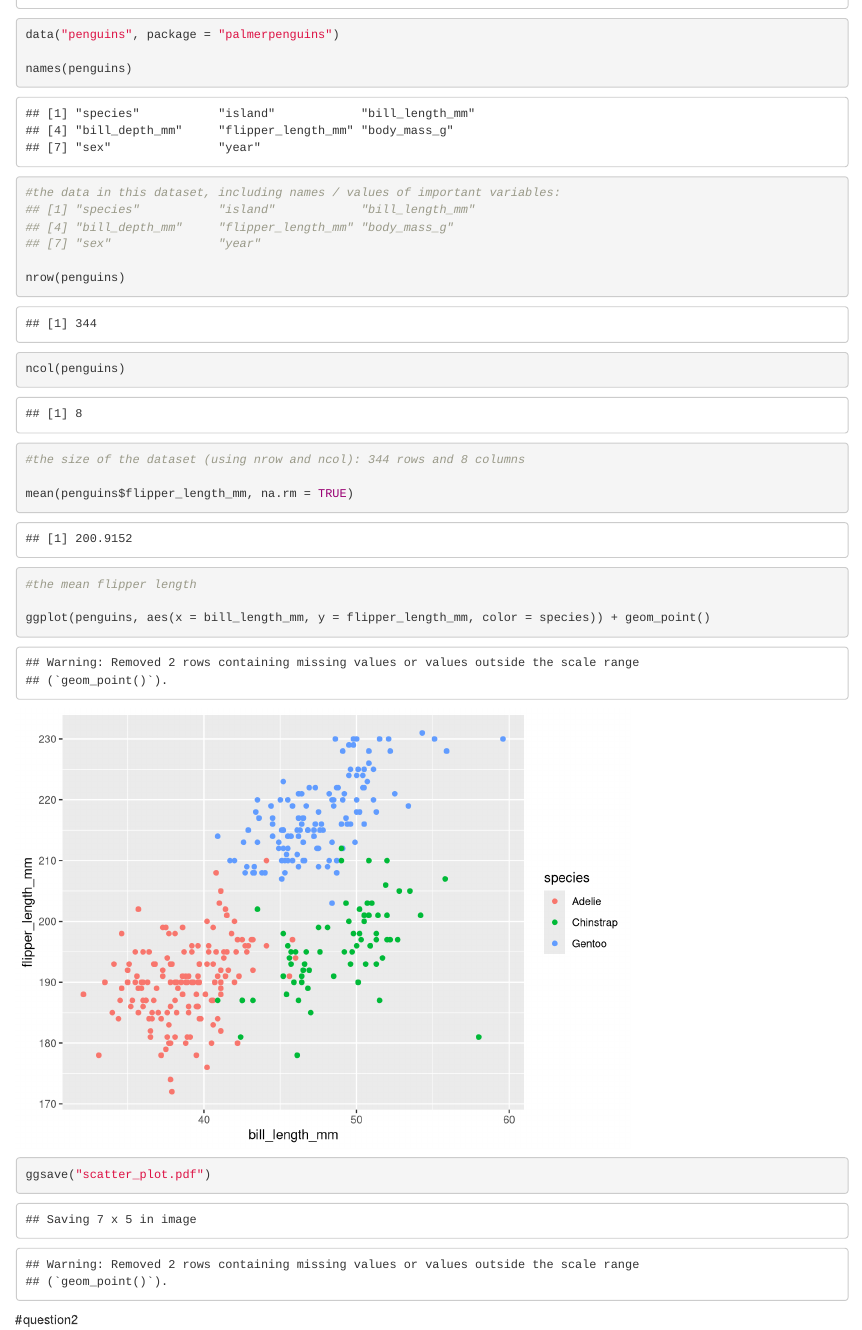
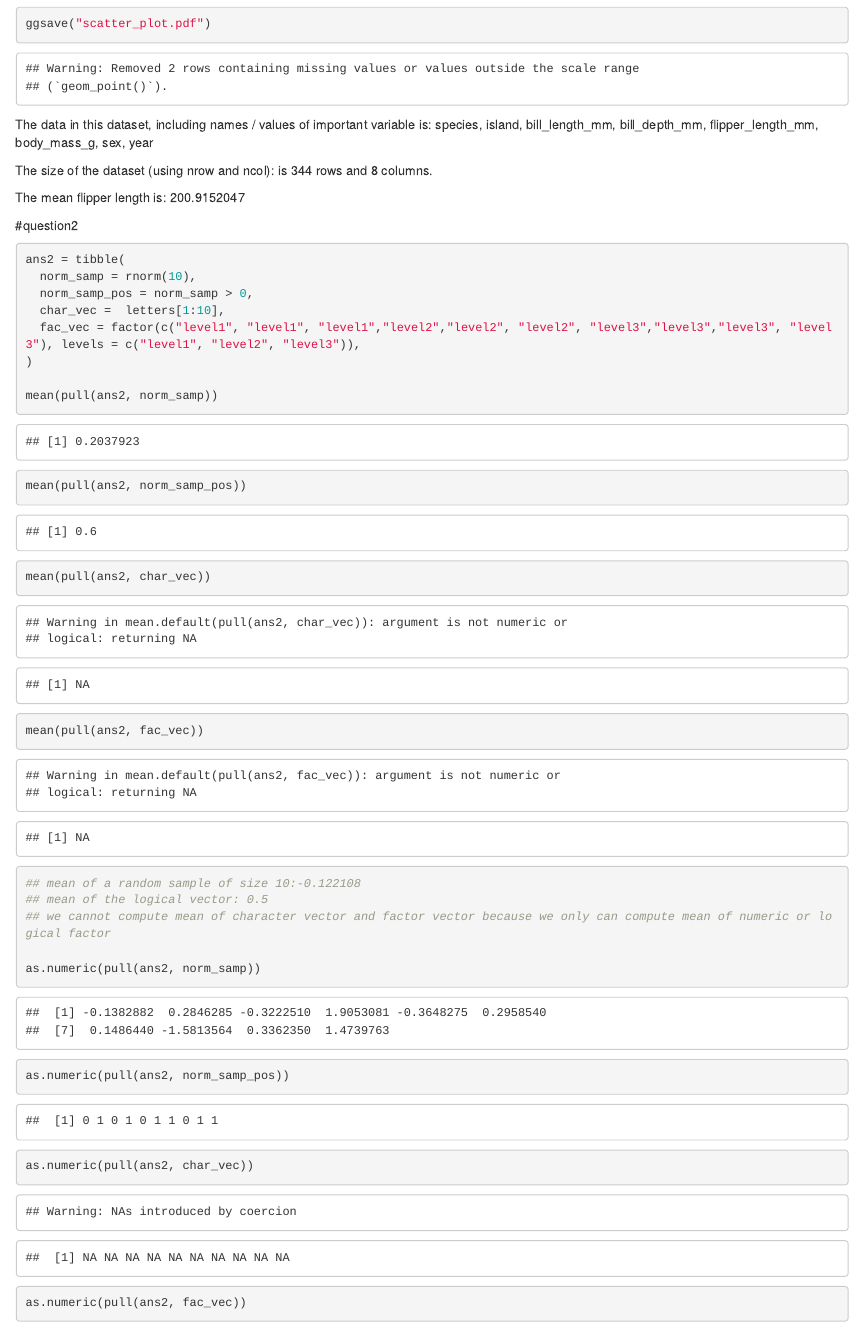
Before and after one commit to YuxinLiu98/p8105_hw1_yl4610, an R Markdown document (p8105_hw1_yl4610.Rmd): the page in a window 1100 px wide, from 440 px down before the commit and from 870 px down after it. Rendered offline with R 4.5, knitr and Pandoc, with nearby package versions; code that draws random numbers runs with fixed seeds of ours.

Commit message:
hw progress 09.19.22

````diff
--- a/p8105_hw1_yl4610.Rmd
+++ b/p8105_hw1_yl4610.Rmd
@@ -20,24 +19,16 @@ data("penguins", package = "palmerpenguins")
-names(penguins)
-
-#the data in this dataset, including names / values of important variables:
-## [1] "species"           "island"            "bill_length_mm"
-## [4] "bill_depth_mm"     "flipper_length_mm" "body_mass_g"
-## [7] "sex"               "year"
-
-nrow(penguins)
-ncol(penguins)
-#the size of the dataset (using nrow and ncol): 344 rows and 8 columns
-
-mean(penguins$flipper_length_mm, na.rm = TRUE)
-#the mean flipper length
 
 ggplot(penguins, aes(x = bill_length_mm, y = flipper_length_mm, color = species)) + geom_point()
 
 ggsave("scatter_plot.pdf")
 ```
+The data in this dataset, including names / values of important variable is: `r names(penguins)`
+
+The size of the dataset (using nrow and ncol): is `r nrow(penguins)` rows and `r ncol(penguins)` columns.
+
+The mean flipper length is: `r mean(penguins$flipper_length_mm, na.rm = TRUE)`
 
 #question2
-```{r}
+```{r, message=FALSE}
 ans2 = tibble(
   norm_samp = rnorm(10),
   norm_samp_pos = norm_samp > 0,
````
Also changed, not shown: p8105_hw1_yl4610.html, scatter_plot.pdf, p8105_hw1_yl4610.Rmd (5 more changed lines).
